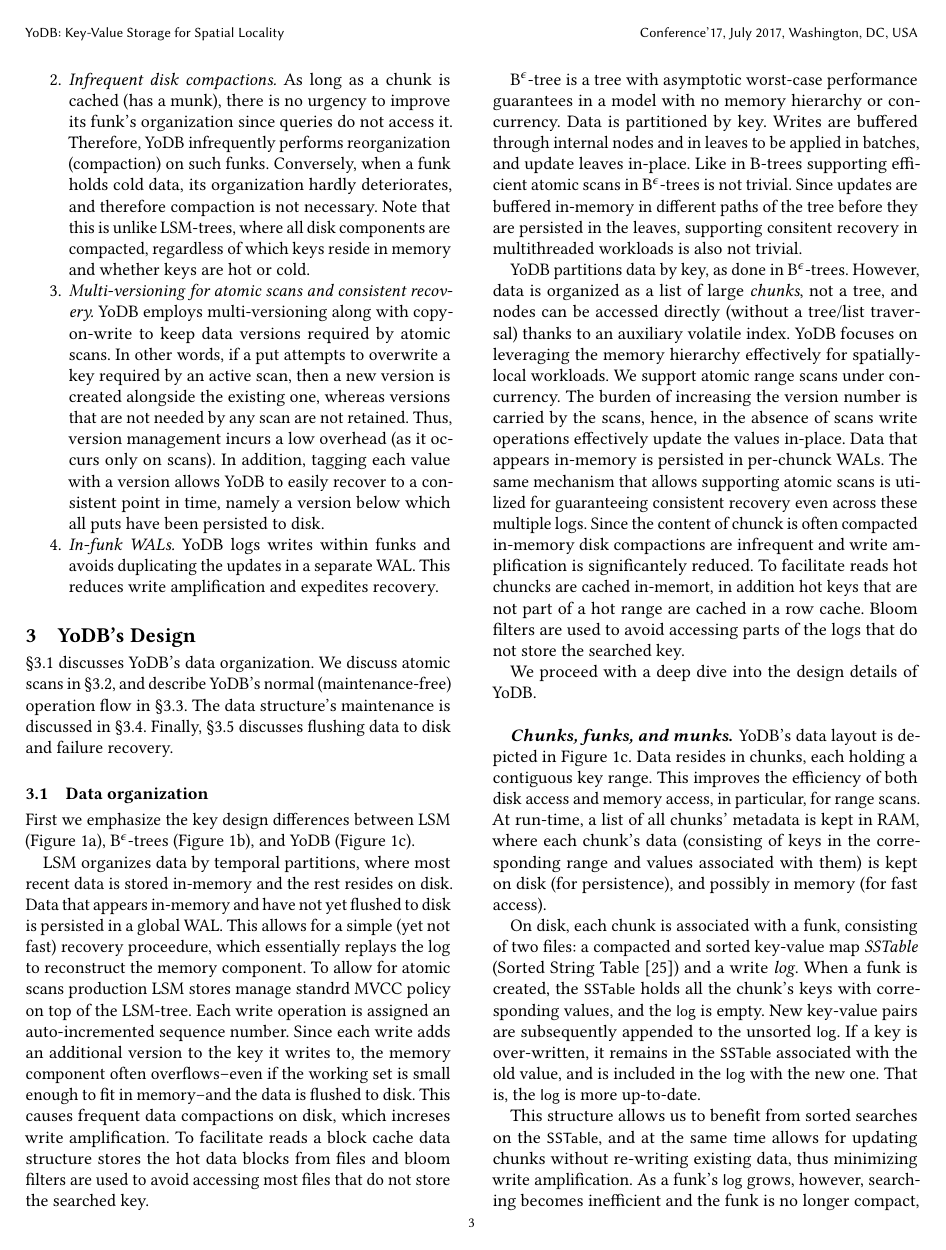
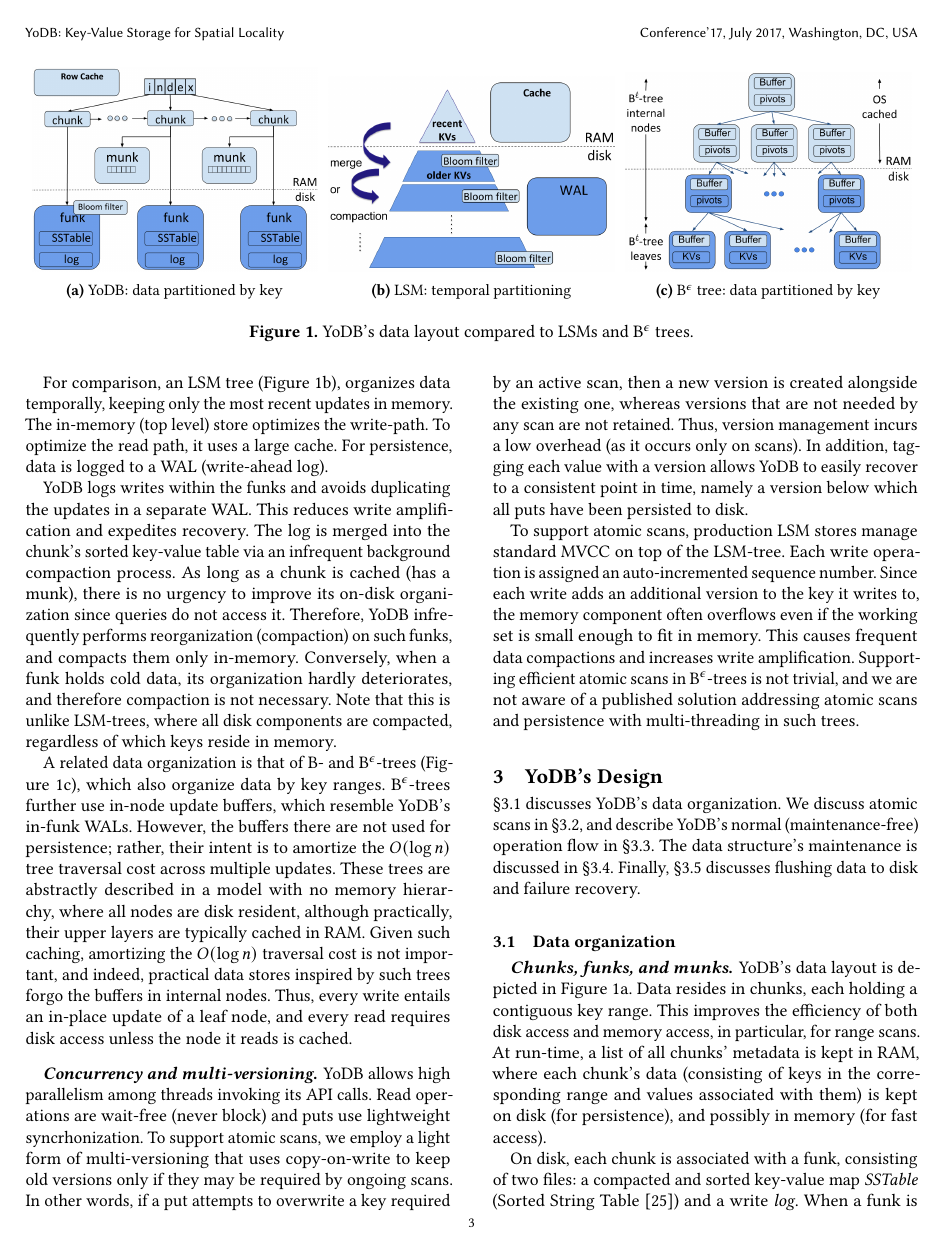
Before and after one commit to Eshcar/PiWi, a LaTeX paper (SOSP/Persistent-KVStore-for-RTAnalytics.tex, which reads SOSP/design.tex, SOSP/principles.tex): page 3 of 13. Compiled offline with pdfLaTeX.

Commit message:
design principles and comparison with other approaches

```diff
--- a/SOSP/design.tex
+++ b/SOSP/design.tex
@@ -35,9 +14,8 @@ Finally, \cref{ssec:flush-recovery} discusses flushing data to disk and failure
-\label{fig:layout}
-\end{figure*}
-
+ \remove{
 First we emphasize the key design differences between LSM (Figure~\ref{fig:lsm}), B$^\epsilon$-trees  (Figure~\ref{fig:bepsilon}), and \sys\ (Figure~\ref{fig:piwi}).
 
 LSM organizes data by temporal partitions, where most recent data is stored in-memory and the rest resides on disk. Data that appears in-memory and have not yet flushed to disk is persisted in a global WAL. This allows for a simple (yet not fast) recovery proceedure, which essentially replays the log to reconstruct the memory component. To allow for atomic scans production LSM stores manage standrd MVCC policy on top of the LSM-tree.  Each write operation is assigned an auto-incremented sequence number. Since each write adds an additional version to the key it writes to, the memory component often overflows--even if the working set is small enough to fit in memory--and the data is flushed to disk. This causes frequent data compactions on disk, which increses write amplification. To facilitate reads a block cache data structure stores the hot data blocks from files and bloom filters are used to avoid accessing most files that do not store the searched key.
+
 
 B$^\epsilon$-tree is a tree with asymptotic worst-case performance guarantees in a model with no memory hierarchy or concurrency. Data is partitioned by key. Writes are buffered through internal nodes and in leaves to be applied in batches, and update leaves in-place.
 Like in B-trees supporting efficient atomic scans in B$^\epsilon$-trees is not trivial. Since updates are buffered in-memory in different paths of the tree before they are persisted in the leaves, supporting consitent recovery in multithreaded workloads is also not trivial.
--- a/SOSP/principles.tex
+++ b/SOSP/principles.tex
@@ -49,0 +50,24 @@ We organize data, both on-disk and in-memory,  in large chunks pertaining to  ke
+\paragraph{Data organization, compaction, and caching.}
+
+
+\begin{figure*}[tb]
+%\centerline{
+\begin{subfigure}{0.32\linewidth}
+\includegraphics[width=\columnwidth]{PiWi.png}
+\caption{\sys: data partitioned by key}
+\label{fig:piwi}
+\end{subfigure}
+\hspace{0.5mm}
+\begin{subfigure}{0.32\linewidth}
+\includegraphics[width=\textwidth]{LSM.png}
+\caption{LSM: temporal partitioning}
+\label{fig:lsm}
+\end{subfigure}
+\hspace{0.5mm}
+\begin{subfigure}{0.32\linewidth}
+\includegraphics[width=\textwidth]{Bepsilon.png}
+\caption{B$^\epsilon$  tree: data partitioned by key}
+\label{fig:bepsilon}
+\end{subfigure}
+%}
+\caption{\sys's data layout compared to LSMs and B$^\epsilon$ trees.}
@@ -56,22 +85,40 @@ To expedite access to  keys whose chunks are only on-disk  (i.e., have no munks)
 individual popular keys are cached in a \emph{row cache},
 and \emph{Bloom filters} are used to limit excessive access to disk.
 
-\item \emph{Infrequent disk compactions.}
-As long as a chunk is cached (has a munk), there is no urgency to improve its funk's organization since
-queries do not access it. Therefore, \sys\ infrequently performs reorganization (compaction) on such funks.
+For comparison, an LSM tree (Figure~\ref{fig:lsm}), organizes data temporally, keeping only the most recent updates in memory.
+The in-memory (top level) store optimizes the write-path. To optimize the read path, it uses a large cache.
+For persistence, data is logged to a WAL (write-ahead log).
+
+ %\emph{In-funk logs and infrequent disk compaction.}
+\sys\ logs writes within the funks and avoids duplicating the updates  in a separate WAL. This reduces write amplification and expedites recovery.
+The  log is merged into the chunk's sorted key-value table via an infrequent background compaction process.
+As long as a chunk is cached (has a munk), there is no urgency to improve its on-disk organization since
+queries do not access it. Therefore, \sys\ infrequently performs reorganization (compaction) on such funks,
+and compacts them only in-memory.
 Conversely, when a funk holds cold data, its organization hardly deteriorates, and therefore compaction is not necessary.
-Note that this is unlike LSM-trees, where all disk components are compacted, regardless of which keys reside in memory and whether
-keys are hot or cold.
+Note that this is unlike LSM-trees, where all disk components are compacted, regardless of which keys reside in memory.
+% and whether keys are hot or cold.
 
-\item \emph{Multi-versioning for atomic scans and consistent recovery.}
-\sys\ employs multi-versioning along with
-copy-on-write to keep data versions required by atomic scans.
+A related data organization is that of  B- and B$^\epsilon$-trees (Figure~\ref{fig:bepsilon}), which also organize data by key ranges.
+B$^\epsilon$-trees further use in-node update buffers, which resemble \sys's in-funk WALs.
+However, the buffers there are not used for persistence; rather, their intent is to amortize the $O(\log n)$ tree traversal cost across multiple updates.
+These trees are abstractly described in  a model with no memory hierarchy, where all nodes are disk resident, although practically, their upper layers
+are typically cached in RAM. Given such caching, amortizing the $O(\log n)$ traversal cost is not important, and indeed, practical data stores inspired by
+such trees forgo the buffers in internal nodes. Thus, every write entails an in-place update of a leaf node, and every read requires disk access unless the node it reads is cached.
+
+ \paragraph{Concurrency and multi-versioning.}
+ \sys\ allows high parallelism among threads invoking its API calls.
+ Read operations are wait-free (never block) and puts use lightweight syncrhonization.
+ To support atomic scans, we  employ a light form of multi-versioning that uses
+copy-on-write to keep old versions only if they may be required by ongoing scans.
 In other words, if a put attempts to overwrite a key required by an active scan, then a new version is created alongside the
 existing one, whereas versions that are not needed by any scan are not retained.
 Thus, version management incurs a low overhead (as it occurs only on scans).
 %It also defines a simple rule for garbage collecting old versions.
 In addition, tagging each value with a version allows \sys\ to easily recover to a consistent point in time, namely a version below which all puts have been persisted to disk.
 
-\item \emph{In-funk WALs.}
-\sys\ logs writes within funks and avoids duplicating the updates  in a separate WAL. This reduces write amplification and expedites recovery.
-\end{enumerate}
+To support atomic scans, production LSM stores manage standard MVCC on top of the LSM-tree.  Each write operation is assigned an auto-incremented sequence number. Since each write adds an additional version to the key it writes to, the memory component often overflows  even if the working set is small enough to fit in memory. This causes frequent data compactions and increases write amplification.
+%Like in B-trees
+Supporting efficient atomic scans in B$^\epsilon$-trees is not trivial, and we are not aware of a published solution addressing atomic scans and persistence with multi-threading in such trees.
+
+%Since updates are buffered in-memory in different paths of the tree before they are persisted in the leaves, supporting consistent recovery in multi-threaded workloads is also not trivial.
```
Also changed, not shown: SOSP/design.tex (22 more changed lines), SOSP/principles.tex (55 more changed lines).
